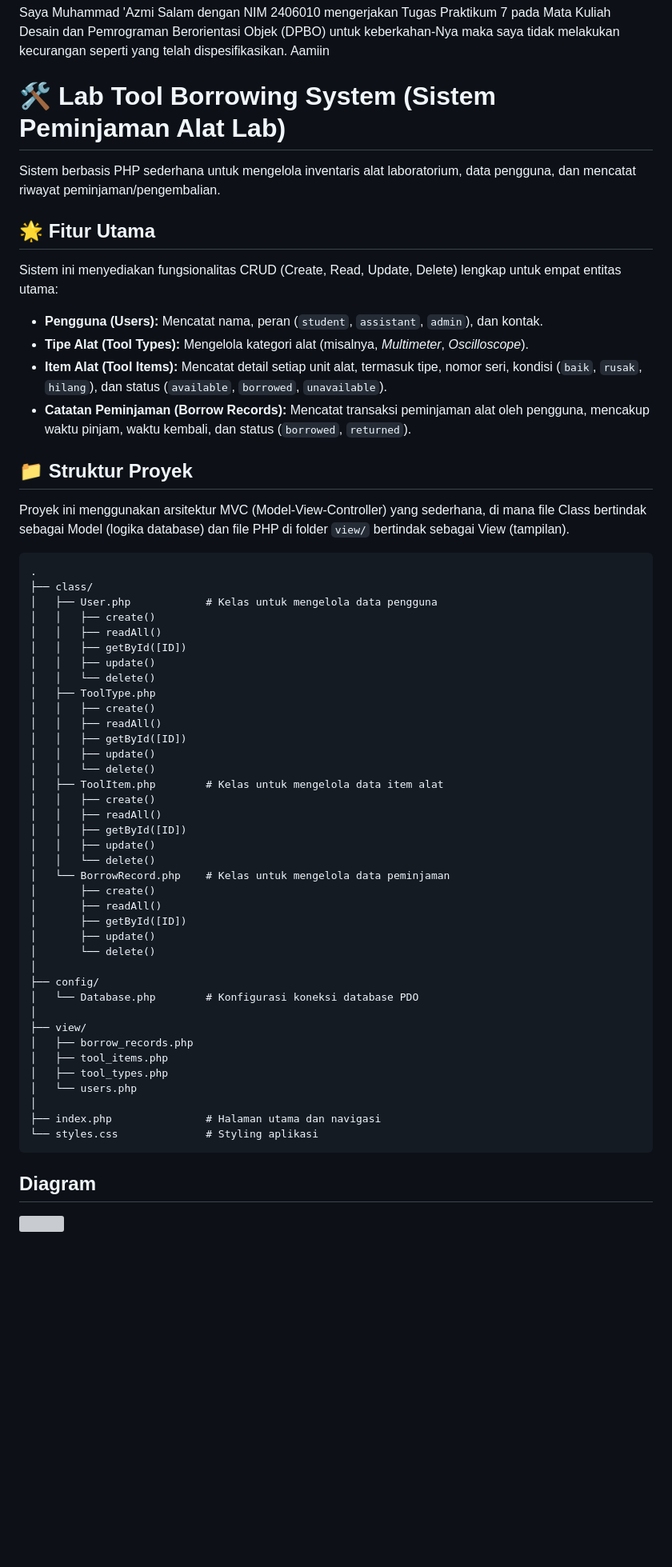
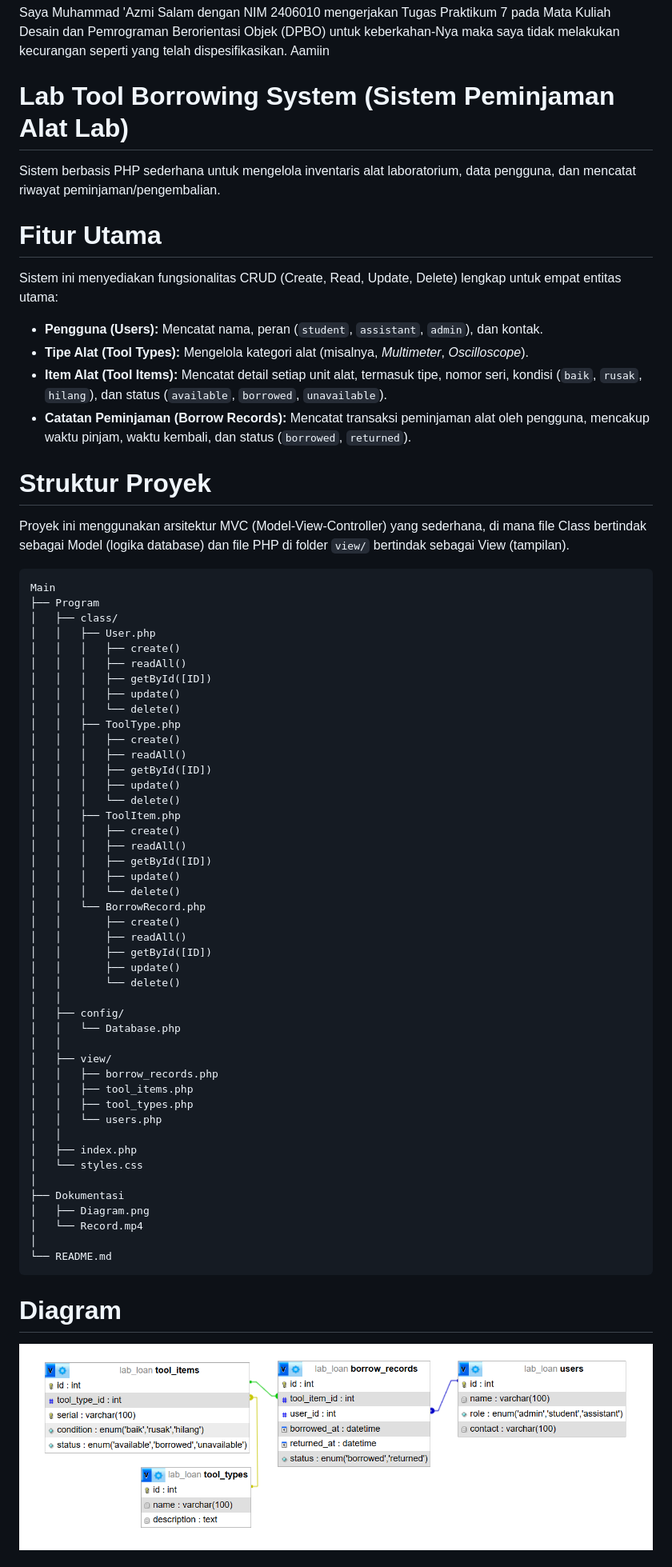
Before and after one commit to zicofarry/TP7DPBO2425C2, a Markdown page: README.md, the part around the change printed below. Shown: that part at 80% size. Rendered like a GitHub page; blank space fills up the shorter version; grey boxes are pictures that could not be loaded.

````diff
--- a/README.md
+++ b/README.md
@@ -1,11 +1,11 @@
 # Janji
 Saya Muhammad 'Azmi Salam dengan NIM 2406010 mengerjakan Tugas Praktikum 7 pada Mata Kuliah Desain dan Pemrograman Berorientasi Objek (DPBO) untuk keberkahan-Nya maka saya tidak melakukan kecurangan seperti yang telah dispesifikasikan. Aamiin
 
-# 🛠️ Lab Tool Borrowing System (Sistem Peminjaman Alat Lab)
+# Lab Tool Borrowing System (Sistem Peminjaman Alat Lab)
 
 Sistem berbasis PHP sederhana untuk mengelola inventaris alat laboratorium, data pengguna, dan mencatat riwayat peminjaman/pengembalian.
 
-## 🌟 Fitur Utama
+# Fitur Utama
 
 Sistem ini menyediakan fungsionalitas CRUD (Create, Read, Update, Delete) lengkap untuk empat entitas utama:
 
@@ -14,51 +14,58 @@ Sistem ini menyediakan fungsionalitas CRUD (Create, Read, Update, Delete) lengka
   * **Item Alat (Tool Items):** Mencatat detail setiap unit alat, termasuk tipe, nomor seri, kondisi (`baik`, `rusak`, `hilang`), dan status (`available`, `borrowed`, `unavailable`).
   * **Catatan Peminjaman (Borrow Records):** Mencatat transaksi peminjaman alat oleh pengguna, mencakup waktu pinjam, waktu kembali, dan status (`borrowed`, `returned`).
 
-## 📁 Struktur Proyek
+# Struktur Proyek
 
 Proyek ini menggunakan arsitektur MVC (Model-View-Controller) yang sederhana, di mana file Class bertindak sebagai Model (logika database) dan file PHP di folder `view/` bertindak sebagai View (tampilan).
 
 ```
-.
-├── class/
-│   ├── User.php            # Kelas untuk mengelola data pengguna
-│   │   ├── create()
-│   │   ├── readAll()
-│   │   ├── getById([ID])
-│   │   ├── update()
-│   │   └── delete()
-│   ├── ToolType.php
-│   │   ├── create()
-│   │   ├── readAll()
-│   │   ├── getById([ID])
-│   │   ├── update()
-│   │   └── delete()
-│   ├── ToolItem.php        # Kelas untuk mengelola data item alat
-│   │   ├── create()
-│   │   ├── readAll()
-│   │   ├── getById([ID])
-│   │   ├── update()
-│   │   └── delete()
-│   └── BorrowRecord.php    # Kelas untuk mengelola data peminjaman
-│       ├── create()
-│       ├── readAll()
-│       ├── getById([ID])
-│       ├── update()
-│       └── delete()
+Main
+├── Program
+│   ├── class/
+│   │   ├── User.php
+│   │   │   ├── create()
+│   │   │   ├── readAll()
+│   │   │   ├── getById([ID])
+│   │   │   ├── update()
+│   │   │   └── delete()
+│   │   ├── ToolType.php
+│   │   │   ├── create()
+│   │   │   ├── readAll()
+│   │   │   ├── getById([ID])
+│   │   │   ├── update()
+│   │   │   └── delete()
+│   │   ├── ToolItem.php
+│   │   │   ├── create()
+│   │   │   ├── readAll()
+│   │   │   ├── getById([ID])
+│   │   │   ├── update()
+│   │   │   └── delete()
+│   │   └── BorrowRecord.php
+│   │       ├── create()
+│   │       ├── readAll()
+│   │       ├── getById([ID])
+│   │       ├── update()
+│   │       └── delete()
+│   │
+│   ├── config/
+│   │   └── Database.php
+│   │
+│   ├── view/
+│   │   ├── borrow_records.php
+│   │   ├── tool_items.php
+│   │   ├── tool_types.php
+│   │   └── users.php
+│   │
+│   ├── index.php
+│   └── styles.css
 │
-├── config/
-│   └── Database.php        # Konfigurasi koneksi database PDO
+├── Dokumentasi
+│   ├── Diagram.png
+│   └── Record.mp4
 │
-├── view/
-│   ├── borrow_records.php
-│   ├── tool_items.php
-│   ├── tool_types.php
-│   └── users.php
-│
-├── index.php               # Halaman utama dan navigasi
-└── styles.css              # Styling aplikasi
+└── README.md
 ```
 
-## Diagram
-<img src="Dokumentasi/diagram.png" style="width: 100%;">
+# Diagram
+<img src="Dokumentasi/Diagram.png" style="width: 100%;">
 
````
Also changed, not shown: other parts of README.md (+2 -2 lines).
